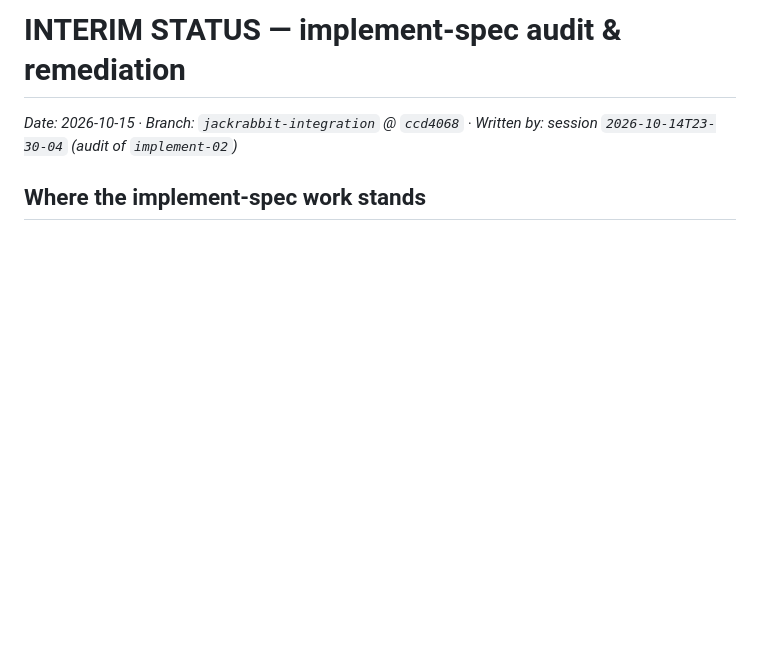
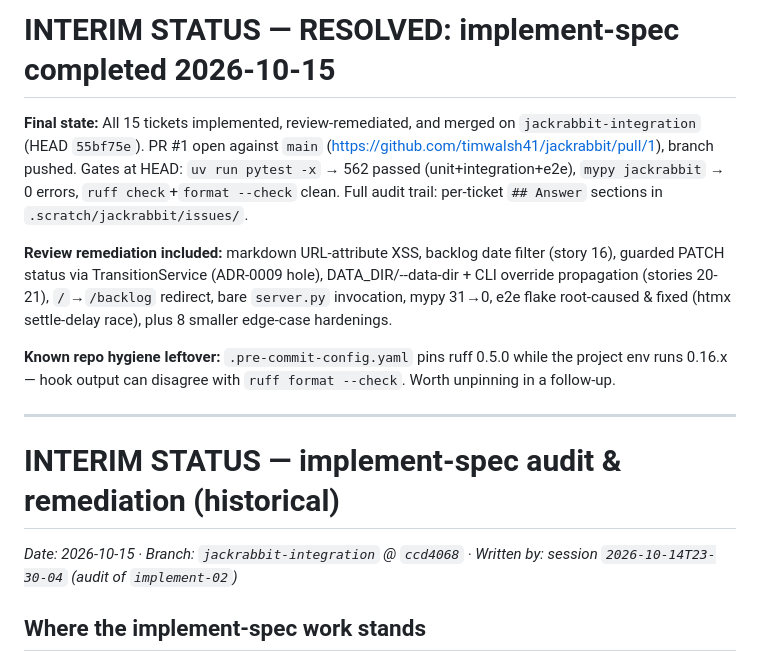
Before and after one commit to timwalsh41/jackrabbit, a Markdown page: .scratch/jackrabbit/INTERIM_STATUS.md, the part around the change. Rendered like a GitHub page; blank space fills up the shorter version.

Commit message:
Mark INTERIM_STATUS resolved: all 15 tickets implemented, review-remediated, PR #1 open

```diff
--- a/.scratch/jackrabbit/INTERIM_STATUS.md
+++ b/.scratch/jackrabbit/INTERIM_STATUS.md
@@ -1,4 +1,25 @@
-# INTERIM STATUS — implement-spec audit & remediation
+# INTERIM STATUS — RESOLVED: implement-spec completed 2026-10-15
+
+**Final state:** All 15 tickets implemented, review-remediated, and merged on
+`jackrabbit-integration` (HEAD `55bf75e`). PR #1 open against `main`
+(https://github.com/timwalsh41/jackrabbit/pull/1), branch pushed.
+Gates at HEAD: `uv run pytest -x` → 562 passed (unit+integration+e2e),
+`mypy jackrabbit` → 0 errors, `ruff check`+`format --check` clean.
+Full audit trail: per-ticket `## Answer` sections in `.scratch/jackrabbit/issues/`.
+
+**Review remediation included:** markdown URL-attribute XSS, backlog date
+filter (story 16), guarded PATCH status via TransitionService (ADR-0009 hole),
+DATA_DIR/--data-dir + CLI override propagation (stories 20-21), `/`→`/backlog`
+redirect, bare `server.py` invocation, mypy 31→0, e2e flake root-caused &
+fixed (htmx settle-delay race), plus 8 smaller edge-case hardenings.
+
+**Known repo hygiene leftover:** `.pre-commit-config.yaml` pins ruff 0.5.0
+while the project env runs 0.16.x — hook output can disagree with
+`ruff format --check`. Worth unpinning in a follow-up.
+
+---
+
+# INTERIM STATUS — implement-spec audit & remediation (historical)
 
 _Date: 2026-10-15 · Branch: `jackrabbit-integration` @ `ccd4068` · Written by: session `2026-10-14T23-30-04` (audit of `implement-02`)_
 
```
